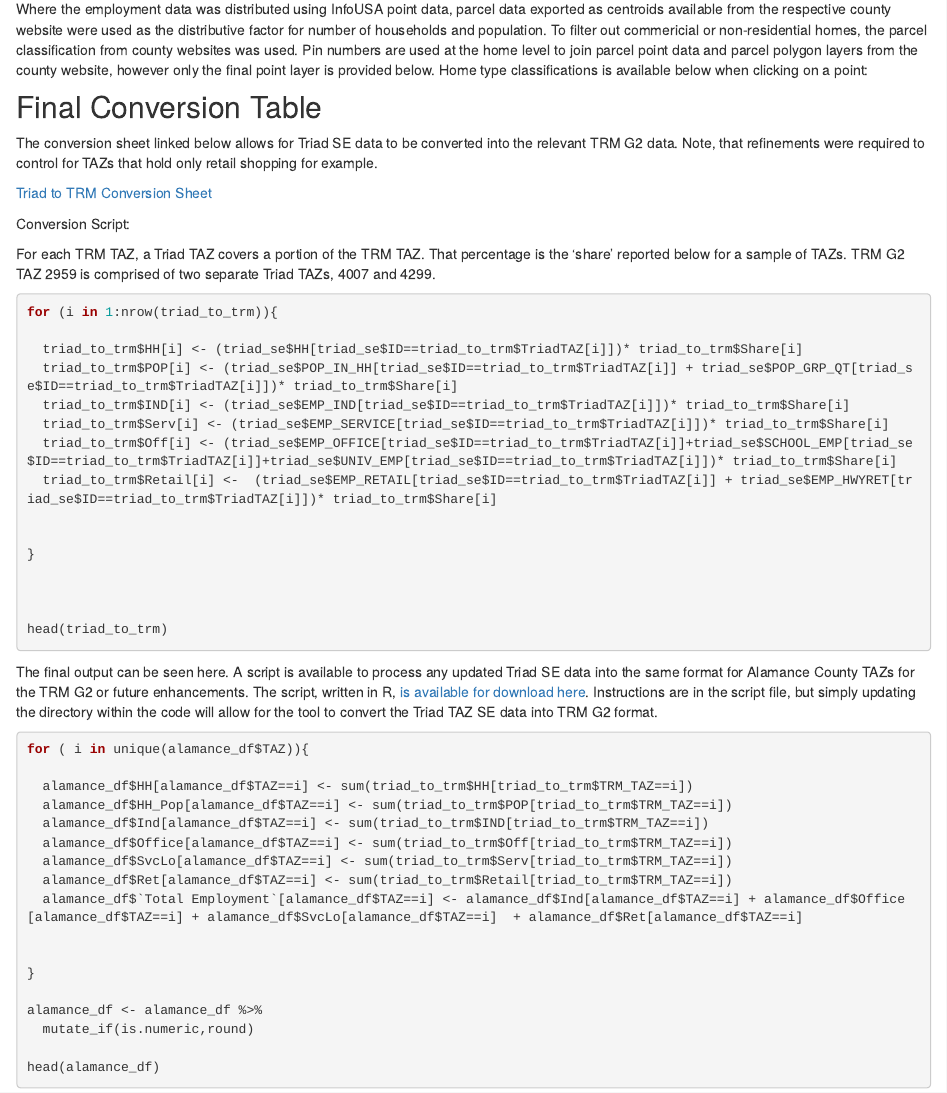
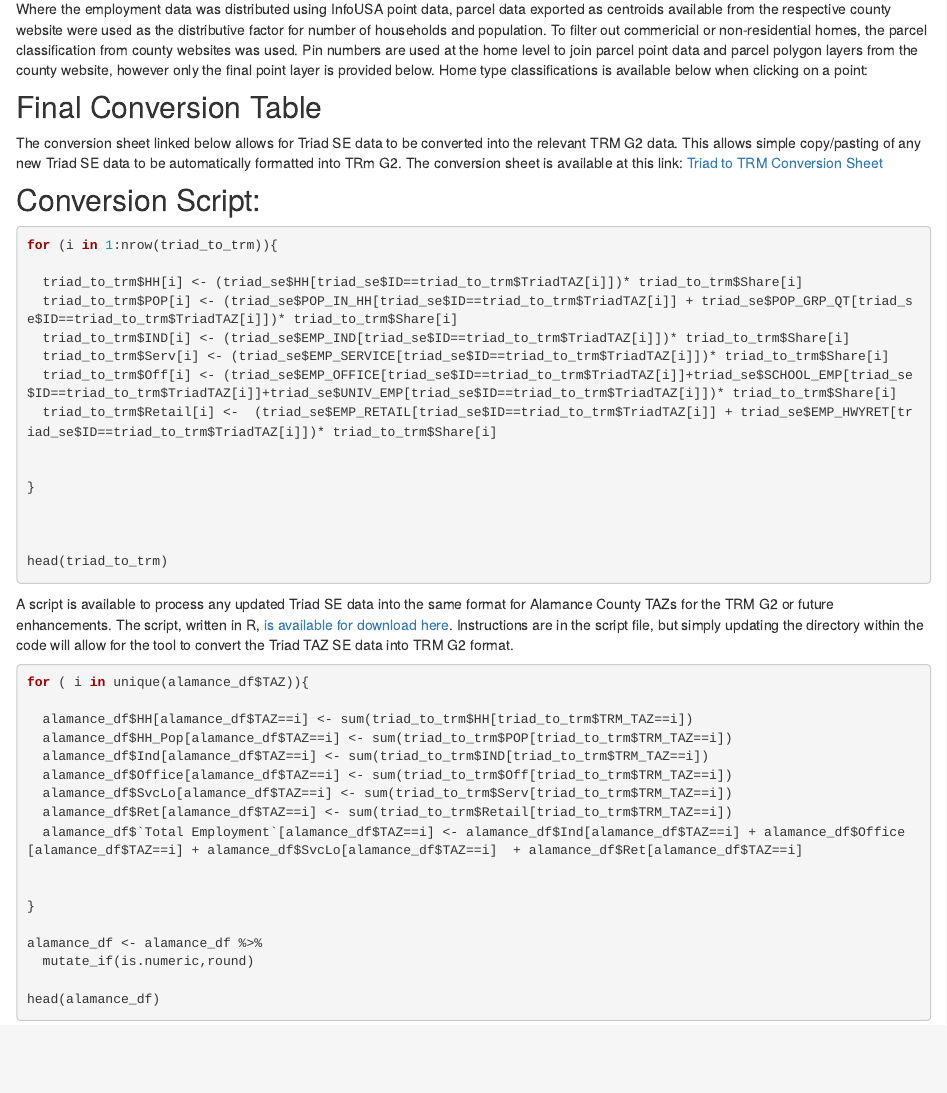
Before and after one commit to JFord-DCHCMPO/Triad-TRMG2-Conversion, an R Markdown document (se.Rmd): the page in a window 1100 px wide, from 580 px down. Rendered offline with R 4.5, knitr and Pandoc, with nearby package versions; the code chunks are not run, so their results and figures are left out.

Commit message:
final formatting

````diff
--- a/se.Rmd
+++ b/se.Rmd
@@ -345,13 +345,11 @@ alamance_df
 
 ## Final Conversion Table
 
-The conversion sheet linked below allows for Triad SE data to be converted into the relevant TRM G2 data. Note, that refinements were required to control for TAZs that hold only retail shopping for example.
-
-[Triad to TRM Conversion Sheet](https://drive.google.com/file/d/1a783Js4Y3pwKLMTg7rOvv8GCIGdmPZEY/view?usp=sharing)
+The conversion sheet linked below allows for Triad SE data to be converted into the relevant TRM G2 data. This allows simple copy/pasting of any new Triad SE data to be automatically formatted into TRm G2. The conversion sheet is available at this link: [Triad to TRM Conversion Sheet](https://drive.google.com/file/d/1a783Js4Y3pwKLMTg7rOvv8GCIGdmPZEY/view?usp=sharing)
 
 
 
-Conversion Script:
+## Conversion Script:
 
 
 ```{r eval=FALSE, message=FALSE, warning=FALSE, include=FALSE}
@@ -375,12 +373,11 @@ head(triad_to_trm)
 
 
 
-For each TRM TAZ, a Triad TAZ covers a portion of the TRM TAZ. That percentage is the 'share' reported below for a sample of TAZs. TRM G2 TAZ 2959 is comprised of two separate Triad TAZs, 4007 and 4299.
 
 
 
 
-```{r echo=TRUE, message=FALSE, warning=FALSE}
+```{r echo=TRUE, message=FALSE, warning=FALSE, results='HIDE'}
 for (i in 1:nrow(triad_to_trm)){
 
   triad_to_trm$HH[i] <- (triad_se$HH[triad_se$ID==triad_to_trm$TriadTAZ[i]])* triad_to_trm$Share[i]
@@ -403,9 +400,9 @@ head(triad_to_trm)
 
 
 
-  The final output can be seen here. A script is available to process any updated Triad SE data into the same format for Alamance County TAZs for the TRM G2 or future enhancements. The script, written in R, [is available for download here](https://drive.google.com/file/d/1oIcoLzPHEdURQWBa2BAvT_Ux53q6GurA/view?usp=sharing). Instructions are in the script file, but simply updating the directory within the code will allow for the tool to convert the Triad TAZ SE data into TRM G2 format.
+  A script is available to process any updated Triad SE data into the same format for Alamance County TAZs for the TRM G2 or future enhancements. The script, written in R, [is available for download here](https://drive.google.com/file/d/1oIcoLzPHEdURQWBa2BAvT_Ux53q6GurA/view?usp=sharing). Instructions are in the script file, but simply updating the directory within the code will allow for the tool to convert the Triad TAZ SE data into TRM G2 format.
 
-```{r echo=TRUE, message=FALSE, warning=FALSE}
+```{r echo=TRUE, message=FALSE, warning=FALSE, results='HIDE'}
 for ( i in unique(alamance_df$TAZ)){
 
   alamance_df$HH[alamance_df$TAZ==i] <- sum(triad_to_trm$HH[triad_to_trm$TRM_TAZ==i])
````
